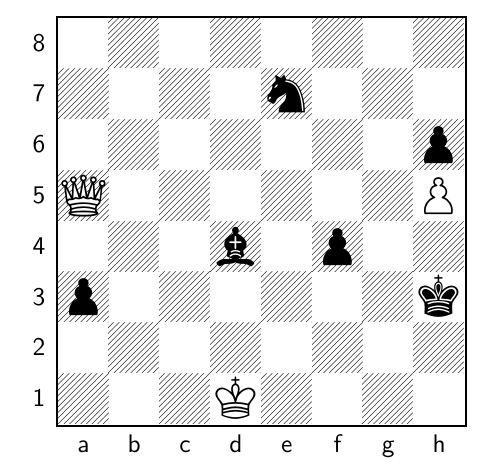
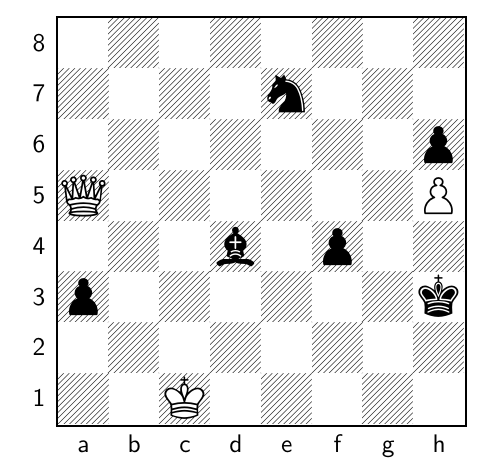
Before and after one commit to TomCasavant/latex-chess, a LaTeX document (default_filepath.tex): part of the page, cut so that both start at the same text. Compiled offline with pdfLaTeX.

Commit message:
[automated] Regenerate text/pdf for chessboard

```diff
--- a/default_filepath.tex
+++ b/default_filepath.tex
@@ -13,6 +13,6 @@
 \normalsize%
 \setchessboard{showmover=false}%
 \newgame%
-\fenboard{8/4n3/7p/Q6P/3b1p2/p6k/8/3K4 w - - 2 124}%
+\fenboard{8/4n3/7p/Q6P/3b1p2/p6k/8/2K5 b - - 3 124}%
 \chessboard%
 \end{document}
```
Also changed, not shown: chessboard.png, chessboard_display.pdf.
